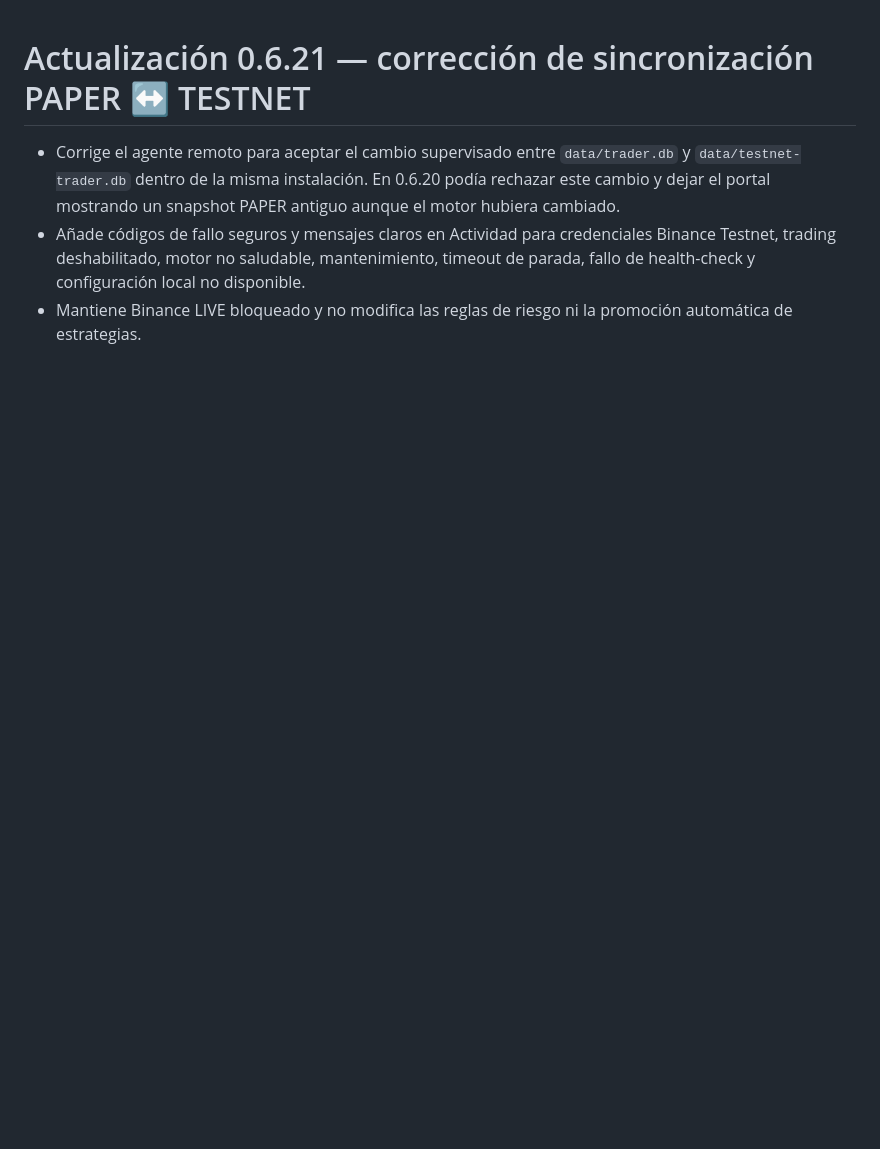
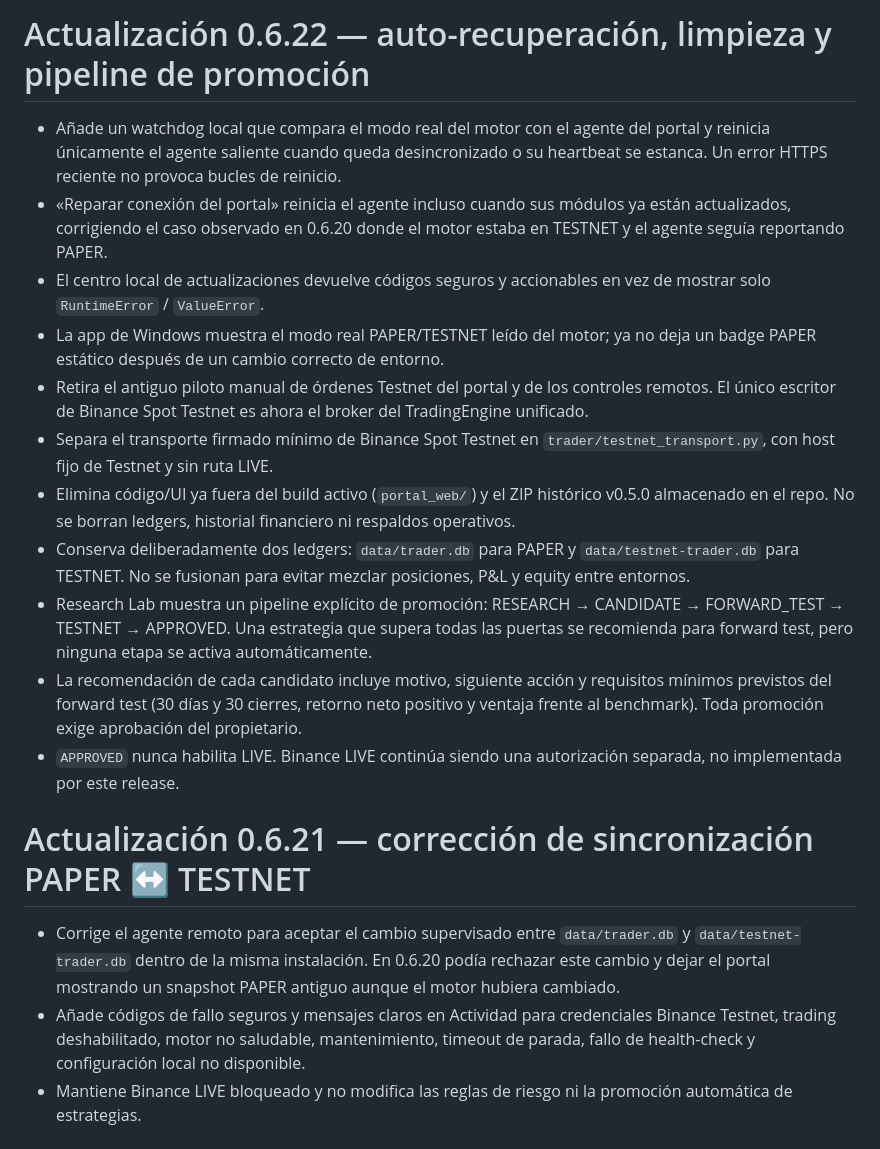
Before and after one commit to jlboper/Crypto-BOT, a Markdown page: UPDATE_NOTES.md, the part around the change. Drawn GitHub-style; blank space fills up the shorter version.

Commit message:
Document v0.6.22 self-healing and cleanup

```diff
--- a/UPDATE_NOTES.md
+++ b/UPDATE_NOTES.md
@@ -1,3 +1,17 @@
+# Actualización 0.6.22 — auto-recuperación, limpieza y pipeline de promoción
+
+- Añade un watchdog local que compara el modo real del motor con el agente del portal y reinicia únicamente el agente saliente cuando queda desincronizado o su heartbeat se estanca. Un error HTTPS reciente no provoca bucles de reinicio.
+- «Reparar conexión del portal» reinicia el agente incluso cuando sus módulos ya están actualizados, corrigiendo el caso observado en 0.6.20 donde el motor estaba en TESTNET y el agente seguía reportando PAPER.
+- El centro local de actualizaciones devuelve códigos seguros y accionables en vez de mostrar solo `RuntimeError` / `ValueError`.
+- La app de Windows muestra el modo real PAPER/TESTNET leído del motor; ya no deja un badge PAPER estático después de un cambio correcto de entorno.
+- Retira el antiguo piloto manual de órdenes Testnet del portal y de los controles remotos. El único escritor de Binance Spot Testnet es ahora el broker del TradingEngine unificado.
+- Separa el transporte firmado mínimo de Binance Spot Testnet en `trader/testnet_transport.py`, con host fijo de Testnet y sin ruta LIVE.
+- Elimina código/UI ya fuera del build activo (`portal_web/`) y el ZIP histórico v0.5.0 almacenado en el repo. No se borran ledgers, historial financiero ni respaldos operativos.
+- Conserva deliberadamente dos ledgers: `data/trader.db` para PAPER y `data/testnet-trader.db` para TESTNET. No se fusionan para evitar mezclar posiciones, P&L y equity entre entornos.
+- Research Lab muestra un pipeline explícito de promoción: RESEARCH → CANDIDATE → FORWARD_TEST → TESTNET → APPROVED. Una estrategia que supera todas las puertas se recomienda para forward test, pero ninguna etapa se activa automáticamente.
+- La recomendación de cada candidato incluye motivo, siguiente acción y requisitos mínimos previstos del forward test (30 días y 30 cierres, retorno neto positivo y ventaja frente al benchmark). Toda promoción exige aprobación del propietario.
+- `APPROVED` nunca habilita LIVE. Binance LIVE continúa siendo una autorización separada, no implementada por este release.
+
 # Actualización 0.6.21 — corrección de sincronización PAPER ↔ TESTNET
 
 - Corrige el agente remoto para aceptar el cambio supervisado entre `data/trader.db` y `data/testnet-trader.db` dentro de la misma instalación. En 0.6.20 podía rechazar este cambio y dejar el portal mostrando un snapshot PAPER antiguo aunque el motor hubiera cambiado.
```
